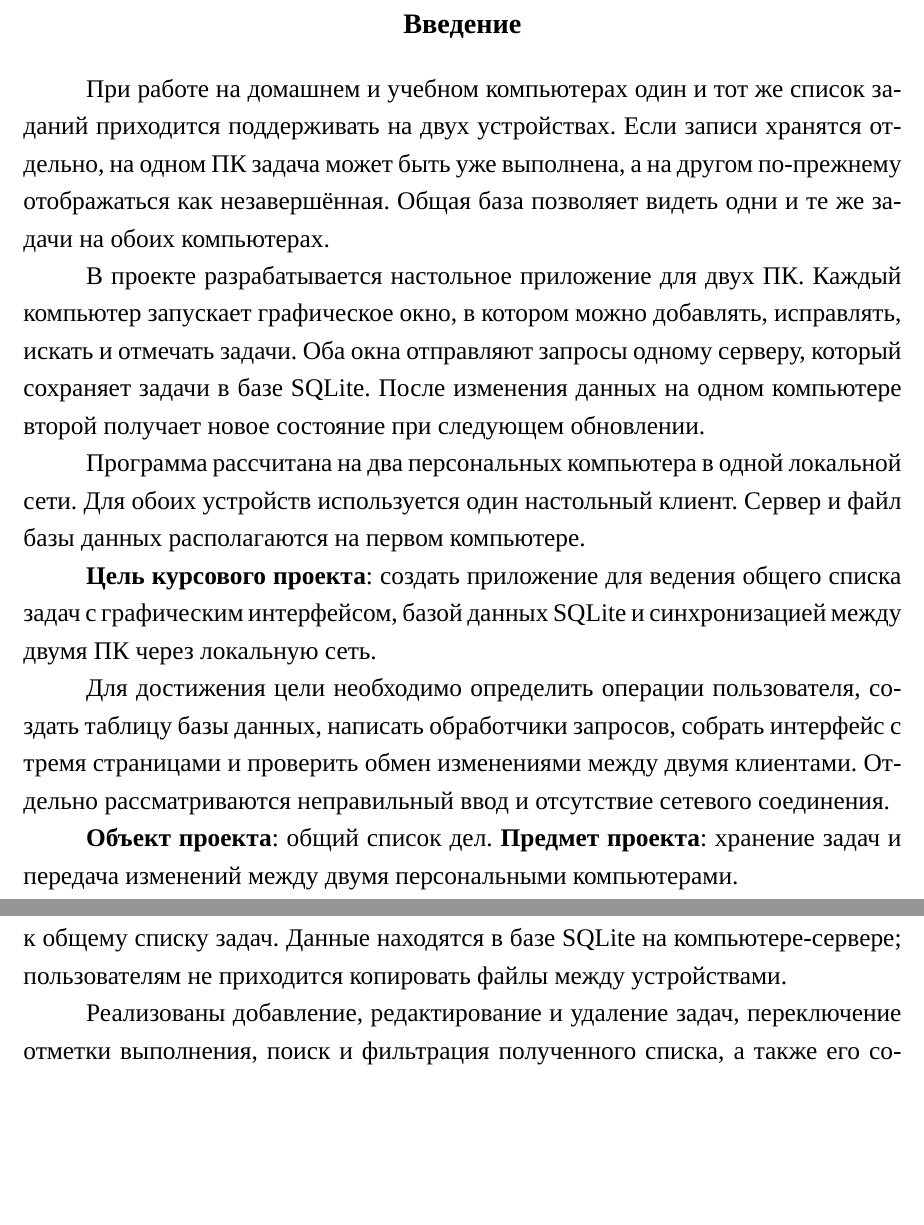
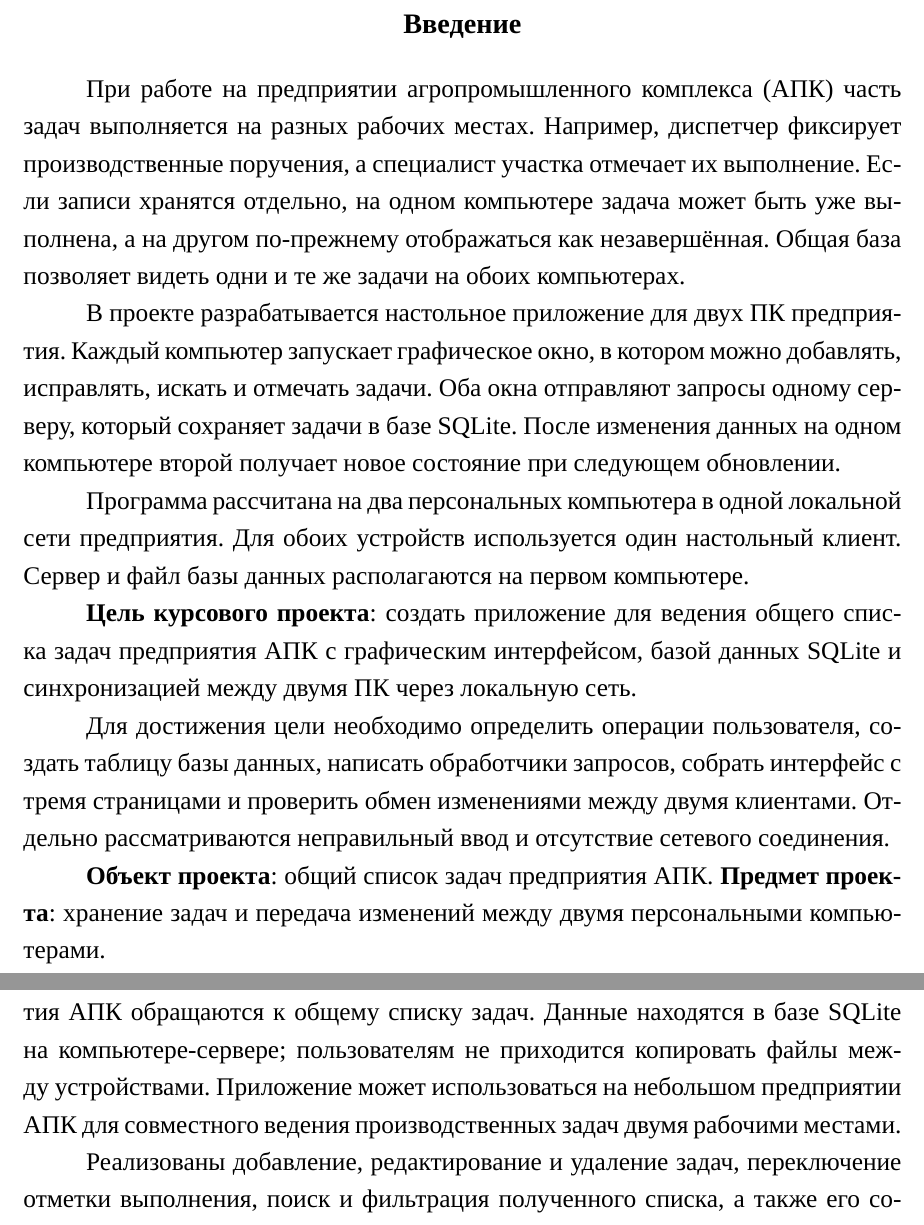
Before and after one commit to Leis4/todo-sync, a LaTeX document (report/main.tex, which reads report/timcw.sty): two parts of pages 5 and 31 of 36, joined at a grey line, cut so that both start at the same text, the shorter picture padded with empty space. Compiled offline with XeLaTeX; a missing font is replaced by an installed copy or a similar font.

Commit message:
Adapt coursework topic to agro-industrial complex

```diff
--- a/report/main.tex
+++ b/report/main.tex
@@ -45,17 +45,17 @@
 \clearpage
 
 \intro
-При работе на домашнем и учебном компьютерах один и тот же список заданий приходится поддерживать на двух устройствах. Если записи хранятся отдельно, на одном ПК задача может быть уже выполнена, а на другом по-прежнему отображаться как незавершённая. Общая база позволяет видеть одни и те же задачи на обоих компьютерах.
+При работе на предприятии агропромышленного комплекса (АПК) часть задач выполняется на разных рабочих местах. Например, диспетчер фиксирует производственные поручения, а специалист участка отмечает их выполнение. Если записи хранятся отдельно, на одном компьютере задача может быть уже выполнена, а на другом по-прежнему отображаться как незавершённая. Общая база позволяет видеть одни и те же задачи на обоих компьютерах.
 
-В проекте разрабатывается настольное приложение для двух ПК. Каждый компьютер запускает графическое окно, в котором можно добавлять, исправлять, искать и отмечать задачи. Оба окна отправляют запросы одному серверу, который сохраняет задачи в базе SQLite. После изменения данных на одном компьютере второй получает новое состояние при следующем обновлении.
+В проекте разрабатывается настольное приложение для двух ПК предприятия. Каждый компьютер запускает графическое окно, в котором можно добавлять, исправлять, искать и отмечать задачи. Оба окна отправляют запросы одному серверу, который сохраняет задачи в базе SQLite. После изменения данных на одном компьютере второй получает новое состояние при следующем обновлении.
 
-Программа рассчитана на два персональных компьютера в одной локальной сети. Для обоих устройств используется один настольный клиент. Сервер и файл базы данных располагаются на первом компьютере.
+Программа рассчитана на два персональных компьютера в одной локальной сети предприятия. Для обоих устройств используется один настольный клиент. Сервер и файл базы данных располагаются на первом компьютере.
 
-\textbf{Цель курсового проекта}: создать приложение для ведения общего списка задач с графическим интерфейсом, базой данных SQLite и синхронизацией между двумя ПК через локальную сеть.
+\textbf{Цель курсового проекта}: создать приложение для ведения общего списка задач предприятия АПК с графическим интерфейсом, базой данных SQLite и синхронизацией между двумя ПК через локальную сеть.
 
 Для достижения цели необходимо определить операции пользователя, создать таблицу базы данных, написать обработчики запросов, собрать интерфейс с тремя страницами и проверить обмен изменениями между двумя клиентами. Отдельно рассматриваются неправильный ввод и отсутствие сетевого соединения.
 
-\textbf{Объект проекта}: общий список дел. \textbf{Предмет проекта}: хранение задач и передача изменений между двумя персональными компьютерами.
+\textbf{Объект проекта}: общий список задач предприятия АПК. \textbf{Предмет проекта}: хранение задач и передача изменений между двумя персональными компьютерами.
 
 Графический интерфейс разработан на PySide6, HTTP-запросы обрабатывает FastAPI, а данные хранятся в SQLite. Взаимодействие этих компонентов позволяет изменять общий список задач из двух независимых окон.
 
@@ -63,7 +63,7 @@
 \input{chapters/practice}
 
 \conclusion
-Подготовлено приложение, в котором два настольных клиента обращаются к общему списку задач. Данные находятся в базе SQLite на компьютере-сервере; пользователям не приходится копировать файлы между устройствами.
+Подготовлено приложение, в котором два настольных клиента предприятия АПК обращаются к общему списку задач. Данные находятся в базе SQLite на компьютере-сервере; пользователям не приходится копировать файлы между устройствами. Приложение может использоваться на небольшом предприятии АПК для совместного ведения производственных задач двумя рабочими местами.
 
 Реализованы добавление, редактирование и удаление задач, переключение отметки выполнения, поиск и фильтрация полученного списка, а также его сохранение в TXT. В окне PySide6 три страницы: задачи, статистика и сведения о программе. Клиент проверяет обновления через FastAPI с периодом две секунды.
 
--- a/report/timcw.sty
+++ b/report/timcw.sty
@@ -52,7 +52,7 @@
 \captionsetup[table]{font=small,labelsep=period,justification=raggedright,singlelinecheck=false}
 \renewcommand{\figurename}{Рисунок}
 \makeatletter\renewcommand\@biblabel[1]{#1.}\makeatother
-\hypersetup{pdftitle={Приложение для составления и синхронизации списков дел},pdfauthor={Галеев Султан Азатович}}
+\hypersetup{pdftitle={Приложение для составления и синхронизации списков дел для предприятий АПК},pdfauthor={Галеев Султан Азатович}}
 
 \newcommand{\cwtitle}[2]{%
   \begin{singlespacing}%
```
Also changed, not shown: report/chapters/theory.tex (+2 -2 lines), README.md, report/main.pdf, report/main.tex (8 more changed lines).
